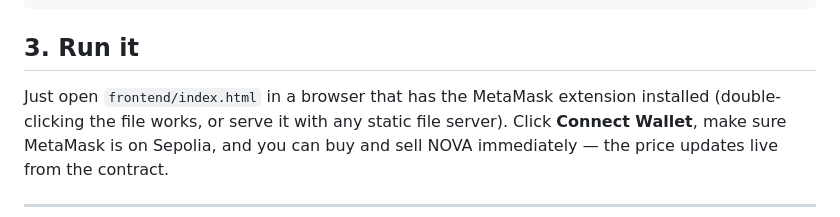
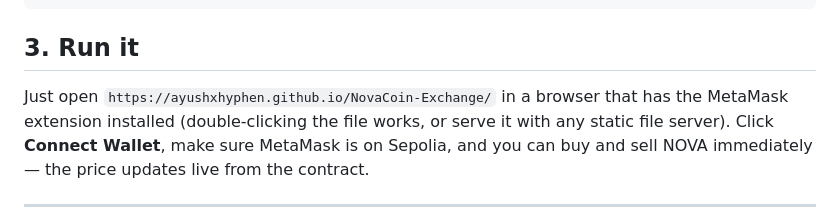
Before and after one commit to AyushxHyphen/NovaCoin-Exchange, a Markdown page: README.md, the part around the change. GitHub-like rendering.

Commit message:
Update instructions for running the project

```diff
--- a/README.md
+++ b/README.md
@@ -54,7 +54,7 @@ const CONFIG = {
 
 ## 3. Run it
 
-Just open `frontend/index.html` in a browser that has the MetaMask
+Just open `https://ayushxhyphen.github.io/NovaCoin-Exchange/` in a browser that has the MetaMask
 extension installed (double-clicking the file works, or serve it with any
 static file server). Click **Connect Wallet**, make sure MetaMask is on
 Sepolia, and you can buy and sell NOVA immediately — the price updates
```
